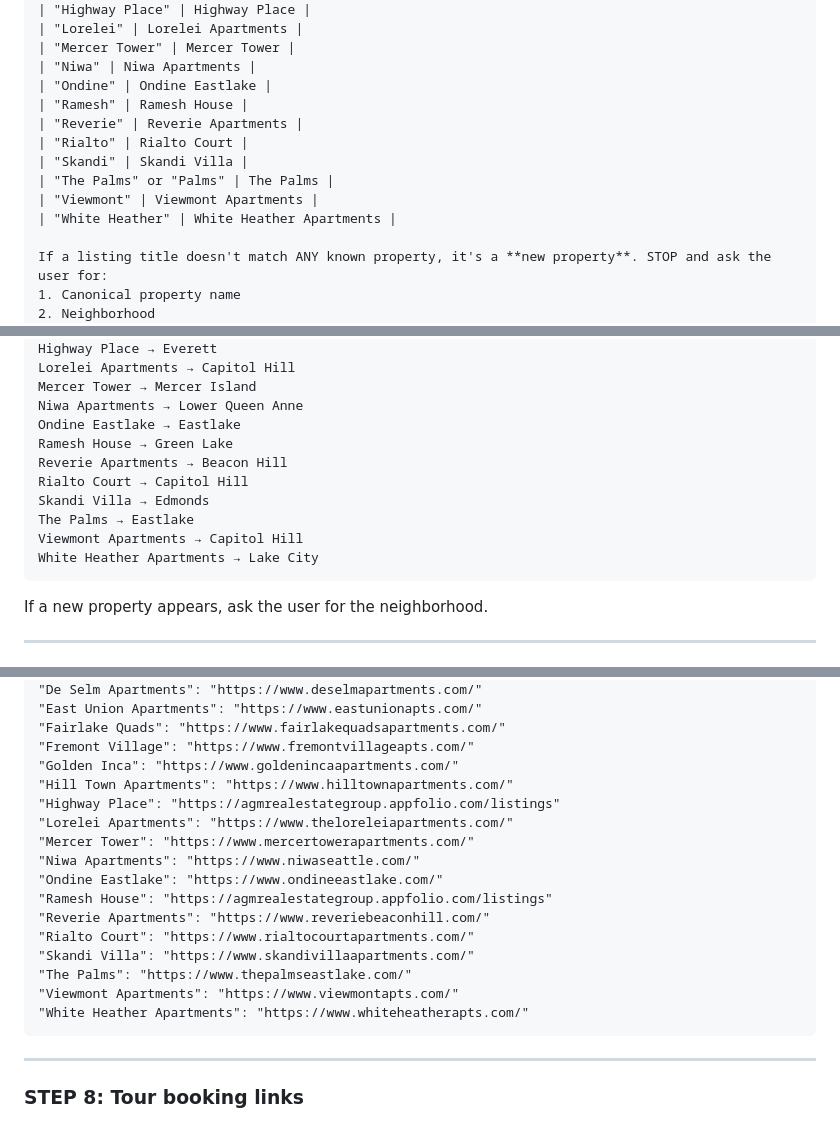
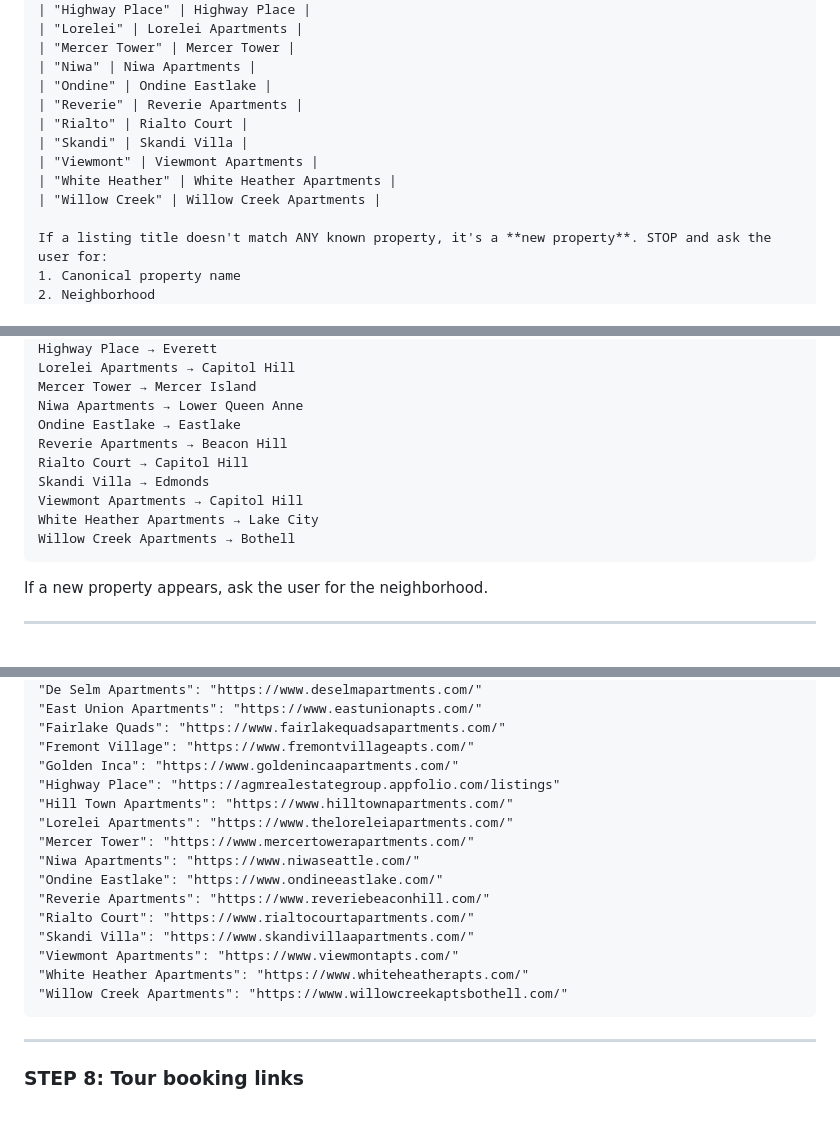
Before and after one commit to marketing-agm/agm-availabilities, a Markdown page: UPDATE_PROMPT.md, 3 parts joined by grey strips. Drawn GitHub-style.

````diff
--- a/UPDATE_PROMPT.md
+++ b/UPDATE_PROMPT.md
@@ -84,13 +83,12 @@ Each AppFolio listing title contains the property name embedded in marketing tex
 | "Mercer Tower" | Mercer Tower |
 | "Niwa" | Niwa Apartments |
 | "Ondine" | Ondine Eastlake |
-| "Ramesh" | Ramesh House |
 | "Reverie" | Reverie Apartments |
 | "Rialto" | Rialto Court |
 | "Skandi" | Skandi Villa |
-| "The Palms" or "Palms" | The Palms |
 | "Viewmont" | Viewmont Apartments |
 | "White Heather" | White Heather Apartments |
+| "Willow Creek" | Willow Creek Apartments |
 
 If a listing title doesn't match ANY known property, it's a **new property**. STOP and ask the user for:
 1. Canonical property name
@@ -201,13 +200,12 @@ Lorelei Apartments → Capitol Hill
 Mercer Tower → Mercer Island
 Niwa Apartments → Lower Queen Anne
 Ondine Eastlake → Eastlake
-Ramesh House → Green Lake
 Reverie Apartments → Beacon Hill
 Rialto Court → Capitol Hill
 Skandi Villa → Edmonds
-The Palms → Eastlake
 Viewmont Apartments → Capitol Hill
 White Heather Apartments → Lake City
+Willow Creek Apartments → Bothell
 ```
 
 If a new property appears, ask the user for the neighborhood.
@@ -269,19 +266,18 @@ The file `/home/user/agm-availabilities/index.html` has four data structures to
 "Fairlake Quads": "https://www.fairlakequadsapartments.com/"
 "Fremont Village": "https://www.fremontvillageapts.com/"
 "Golden Inca": "https://www.goldenincaapartments.com/"
+"Highway Place": "https://agmrealestategroup.appfolio.com/listings"
 "Hill Town Apartments": "https://www.hilltownapartments.com/"
-"Highway Place": "https://agmrealestategroup.appfolio.com/listings"
 "Lorelei Apartments": "https://www.theloreleiapartments.com/"
 "Mercer Tower": "https://www.mercertowerapartments.com/"
 "Niwa Apartments": "https://www.niwaseattle.com/"
 "Ondine Eastlake": "https://www.ondineeastlake.com/"
-"Ramesh House": "https://agmrealestategroup.appfolio.com/listings"
 "Reverie Apartments": "https://www.reveriebeaconhill.com/"
 "Rialto Court": "https://www.rialtocourtapartments.com/"
 "Skandi Villa": "https://www.skandivillaapartments.com/"
-"The Palms": "https://www.thepalmseastlake.com/"
 "Viewmont Apartments": "https://www.viewmontapts.com/"
 "White Heather Apartments": "https://www.whiteheatherapts.com/"
+"Willow Creek Apartments": "https://www.willowcreekaptsbothell.com/"
 ```
 
 ---
````
Also changed, not shown: other parts of UPDATE_PROMPT.md (+91 -48 lines).
